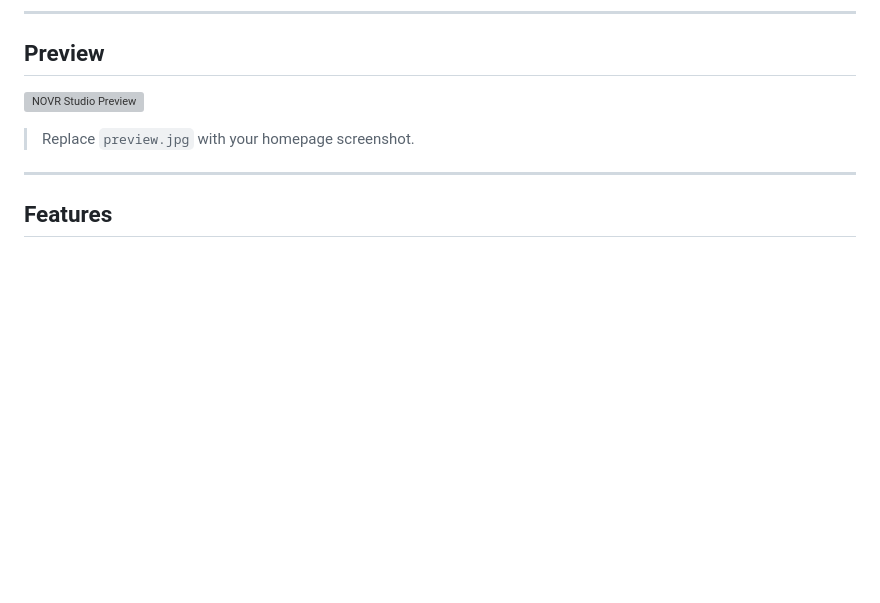
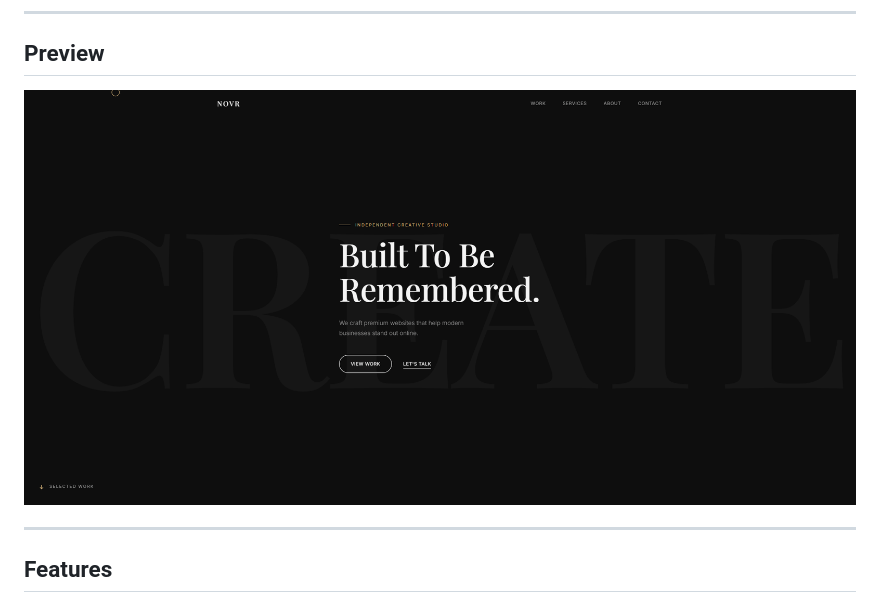
Before and after one commit to Foxxy-sys/novr-studio, a Markdown page: Readme.md, the part around the change. GitHub-like rendering; pictures changed too: assets/images/novr-preview.png (added); blank space fills up the shorter version; grey boxes are pictures that could not be loaded.

Commit message:
readme preview

```diff
--- a/Readme.md
+++ b/Readme.md
@@ -8,9 +8,7 @@ Built with HTML, CSS, and vanilla JavaScript. Lightweight, responsive, and craft
 
 ## Preview
 
-![NOVR Studio Preview](assets/images/preview.jpg)
-
-> Replace `preview.jpg` with your homepage screenshot.
+![NOVR Studio Preview](assets/images/novr-preview.png)
 
 ---
 
```
